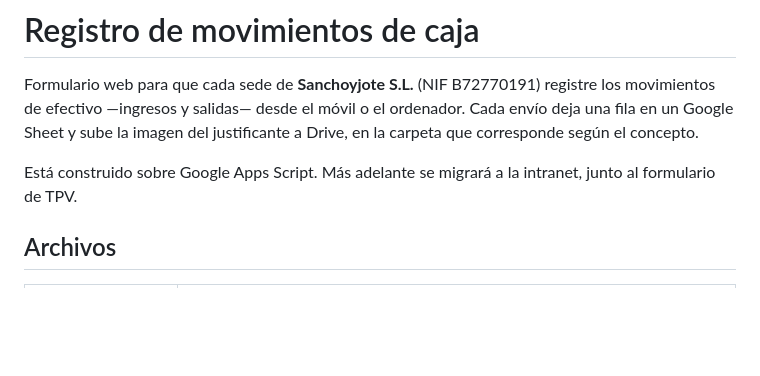
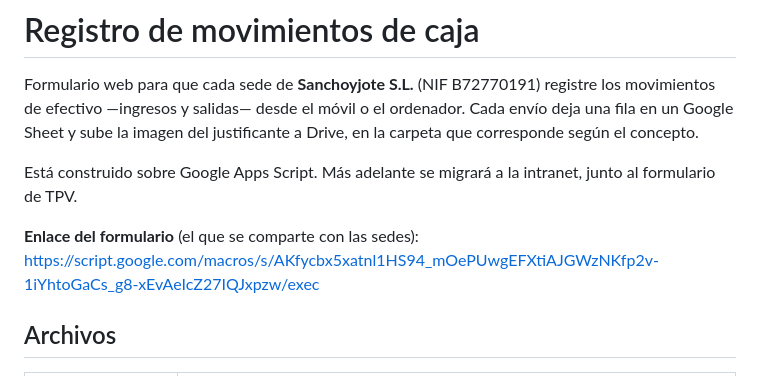
Before and after one commit to Milagroseleven/Formulario_cash, a Markdown page: README.md, the part around the change. GitHub-like rendering; blank space fills up the shorter version.

Commit message:
README: anotar el enlace de la implementación
Co-Authored-By: Claude Opus 5 <noreply@anthropic.com>

```diff
--- a/README.md
+++ b/README.md
@@ -7,6 +7,9 @@ justificante a Drive, en la carpeta que corresponde según el concepto.
 
 Está construido sobre Google Apps Script. Más adelante se migrará a la
 intranet, junto al formulario de TPV.
+
+**Enlace del formulario** (el que se comparte con las sedes):
+https://script.google.com/macros/s/AKfycbx5xatnl1HS94_mOePUwgEFXtiAJGWzNKfp2v-1iYhtoGaCs_g8-xEvAeIcZ27IQJxpzw/exec
 
 ## Archivos
 
```
